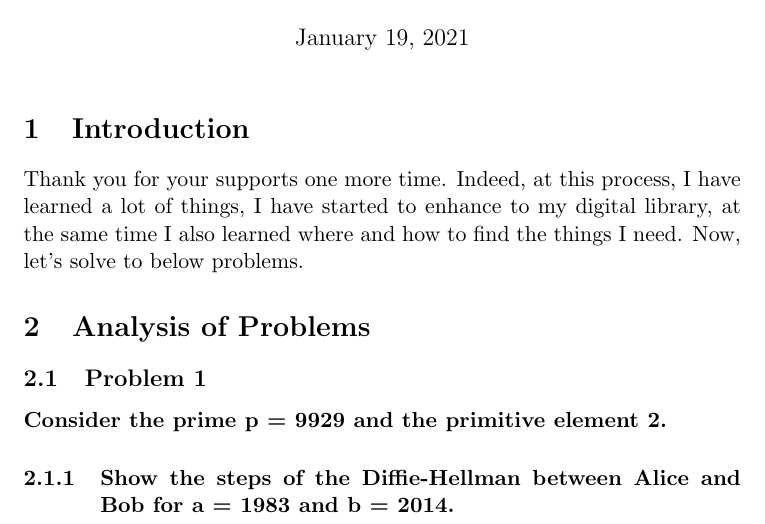
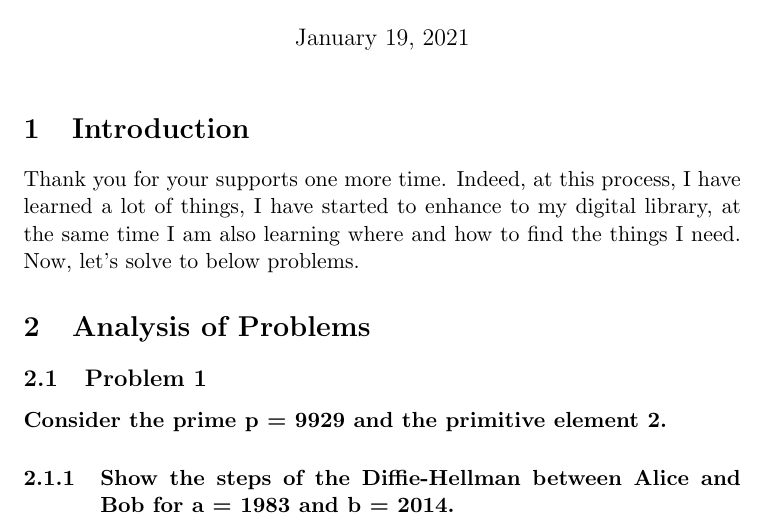
Before and after one commit to tokatm/My-Homework-4, a LaTeX problem sheet (hw4.tex): part of page 1 of 3, cut so that both start at the same text. Compiled offline with pdfLaTeX; a LaTeX package or settings file that is missing is left out.

Commit message:
modıfıed ıntro

```diff
--- a/hw4.tex
+++ b/hw4.tex
@@ -23,7 +23,7 @@
 \section{Introduction}
 
 Thank you for your supports one more time. Indeed, at this process, I have learned a lot of things,
-I have started to enhance to my digital library, at the same time I also learned where and how to find
+I have started to enhance to my digital library, at the same time I am also learning where and how to find
 the things I need. Now, let's solve to below problems.
 \section{Analysis of Problems}
 \subsection{Problem 1} \textbf{Consider the prime p = 9929 and the primitive element 2.}
```
Also changed, not shown: hw4.pdf, 3 other files.
